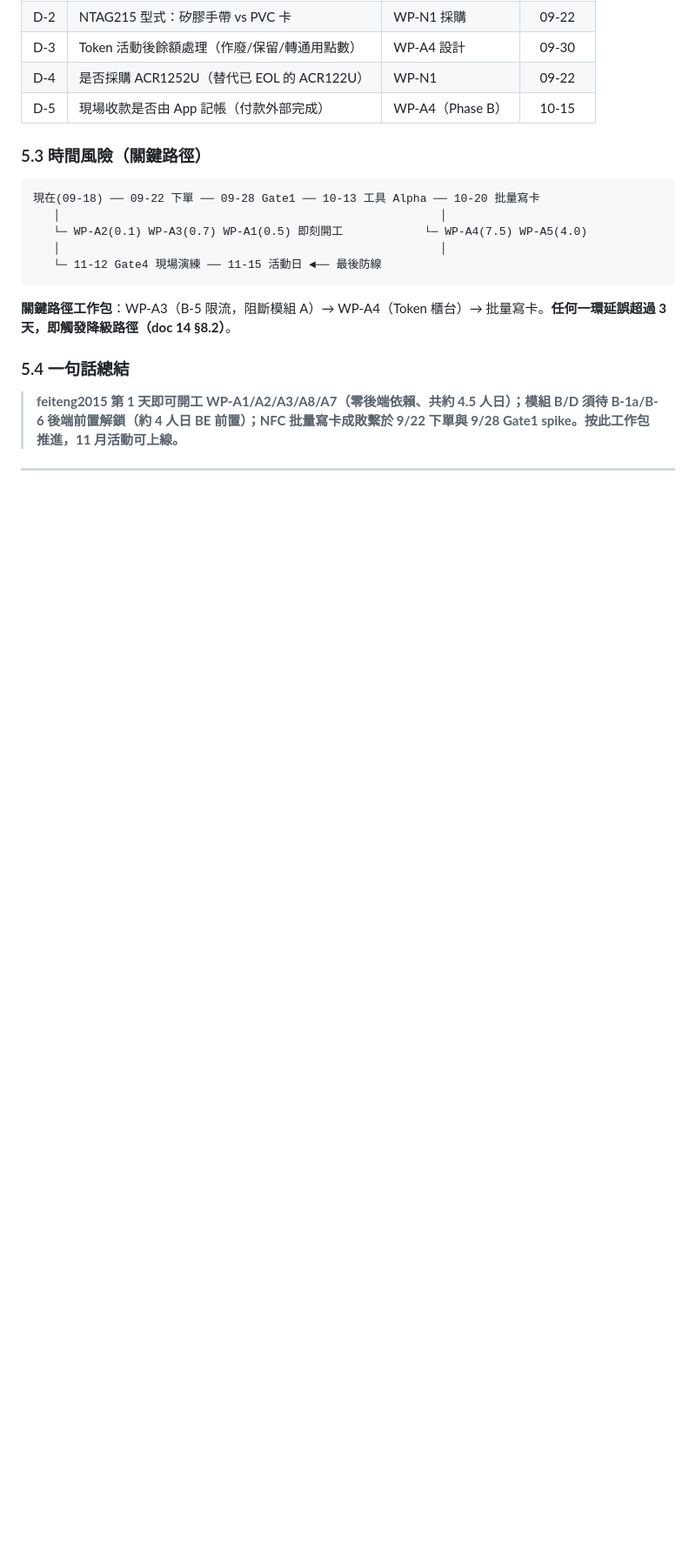
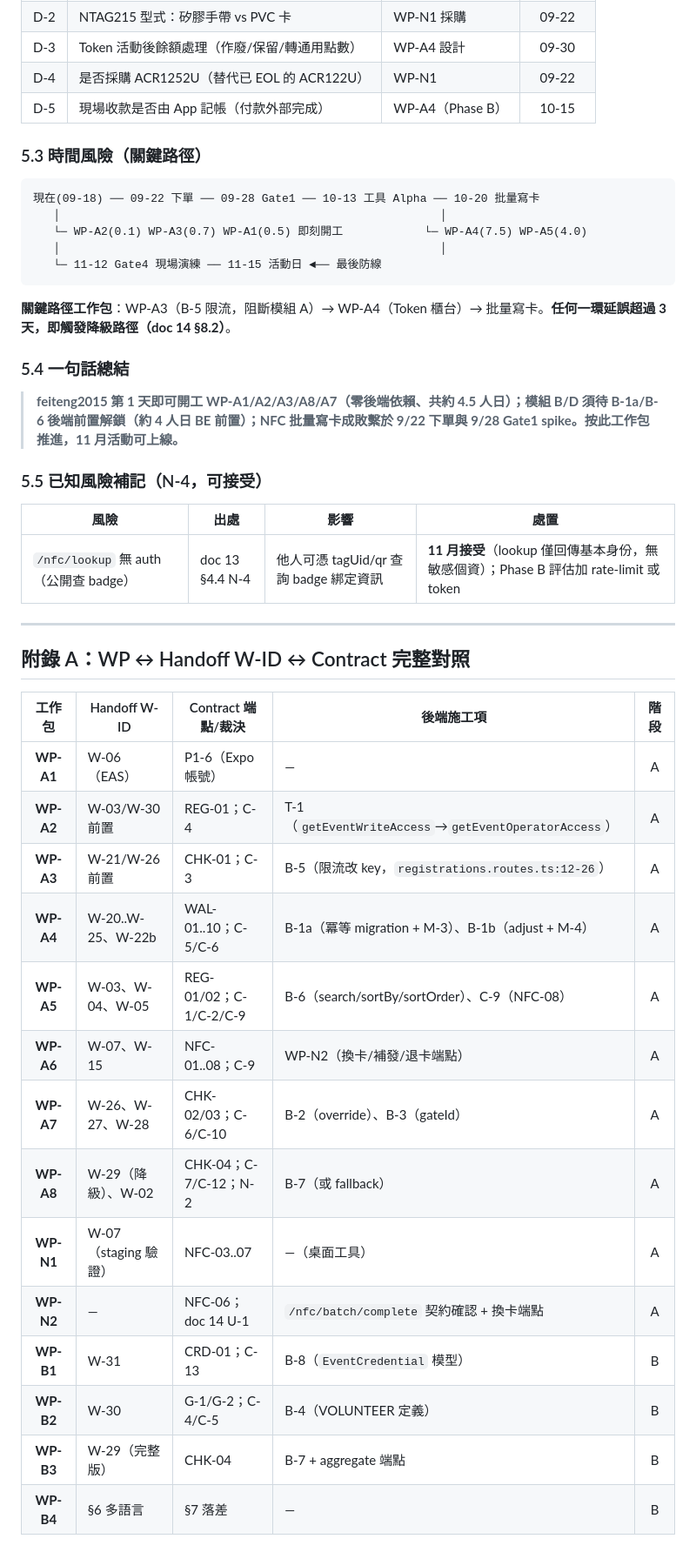
Before and after one commit to Chonwai/NFC_LinkCard_Event_Admin_App_Expo, a Markdown page: docs/research/16-feiteng2015-work-packages.md, the part around one of its changes. Shown at 87% size. Drawn GitHub-style; blank space fills up the shorter version.

```diff
--- a/docs/research/16-feiteng2015-work-packages.md
+++ b/docs/research/16-feiteng2015-work-packages.md
@@ -379,6 +379,30 @@ flowchart LR
 
 > **feiteng2015 第 1 天即可開工 WP-A1/A2/A3/A8/A7（零後端依賴、共約 4.5 人日）；模組 B/D 須待 B-1a/B-6 後端前置解鎖（約 4 人日 BE 前置）；NFC 批量寫卡成敗繫於 9/22 下單與 9/28 Gate1 spike。按此工作包推進，11 月活動可上線。**
 
+### 5.5 已知風險補記（N-4，可接受）
+
+| 風險 | 出處 | 影響 | 處置 |
+| --- | --- | --- | --- |
+| `/nfc/lookup` 無 auth（公開查 badge）| doc 13 §4.4 N-4 | 他人可憑 tagUid/qr 查詢 badge 綁定資訊 | **11 月接受**（lookup 僅回傳基本身份，無敏感個資）；Phase B 評估加 rate-limit 或 token |
+
 ---
 
-<!-- End of doc 16. 證據基準：doc 13 (9a1caff) / doc 14 (fe2ec4f) / doc 15 (0777210) / Handoff v1.0-r5 / Contract v1.0-r4 -->
+## 附錄 A：WP ↔ Handoff W-ID ↔ Contract 完整對照
+
+| 工作包 | Handoff W-ID | Contract 端點/裁決 | 後端施工項 | 階段 |
+| :-: | --- | --- | --- | :-: |
+| **WP-A1** | W-06（EAS） | P1-6（Expo 帳號）| — | A |
+| **WP-A2** | W-03/W-30 前置 | REG-01；C-4 | T-1（`getEventWriteAccess`→`getEventOperatorAccess`）| A |
+| **WP-A3** | W-21/W-26 前置 | CHK-01；C-3 | B-5（限流改 key，`registrations.routes.ts:12-26`）| A |
+| **WP-A4** | W-20..W-25、W-22b | WAL-01..10；C-5/C-6 | B-1a（冪等 migration + M-3）、B-1b（adjust + M-4）| A |
+| **WP-A5** | W-03、W-04、W-05 | REG-01/02；C-1/C-2/C-9 | B-6（search/sortBy/sortOrder）、C-9（NFC-08）| A |
+| **WP-A6** | W-07、W-15 | NFC-01..08；C-9 | WP-N2（換卡/補發/退卡端點）| A |
+| **WP-A7** | W-26、W-27、W-28 | CHK-02/03；C-6/C-10 | B-2（override）、B-3（gateId）| A |
+| **WP-A8** | W-29（降級）、W-02 | CHK-04；C-7/C-12；N-2 | B-7（或 fallback）| A |
+| **WP-N1** | W-07（staging 驗證）| NFC-03..07 | —（桌面工具）| A |
+| **WP-N2** | — | NFC-06；doc 14 U-1 | `/nfc/batch/complete` 契約確認 + 換卡端點 | A |
+| **WP-B1** | W-31 | CRD-01；C-13 | B-8（`EventCredential` 模型）| B |
+| **WP-B2** | W-30 | G-1/G-2；C-4/C-5 | B-4（VOLUNTEER 定義）| B |
+| **WP-B3** | W-29（完整版）| CHK-04 | B-7 + aggregate 端點 | B |
+| **WP-B4** | §6 多語言 | §7 落差 | — | B |
+
```
Also changed, not shown: other parts of docs/research/16-feiteng2015-work-packages.md (+37 -2 lines), docs/research/14-nfc-hardware-and-batch-write-research.md (+1 -1 lines).
